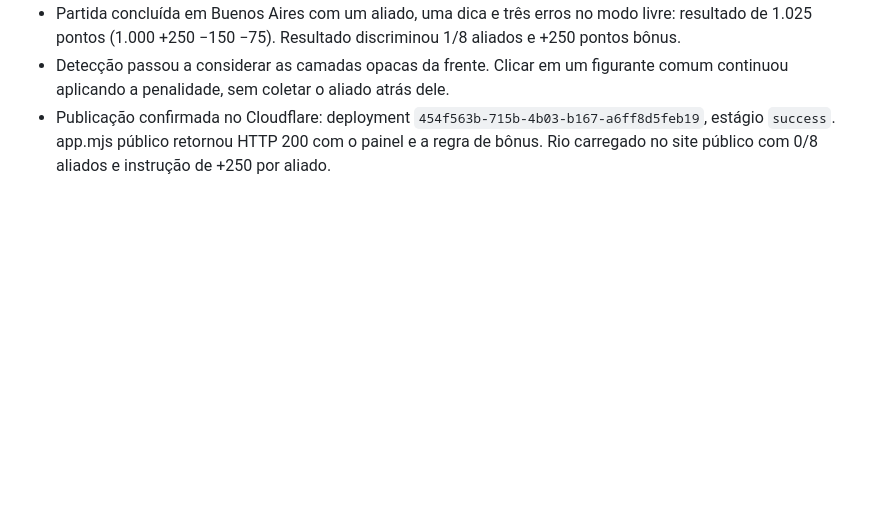
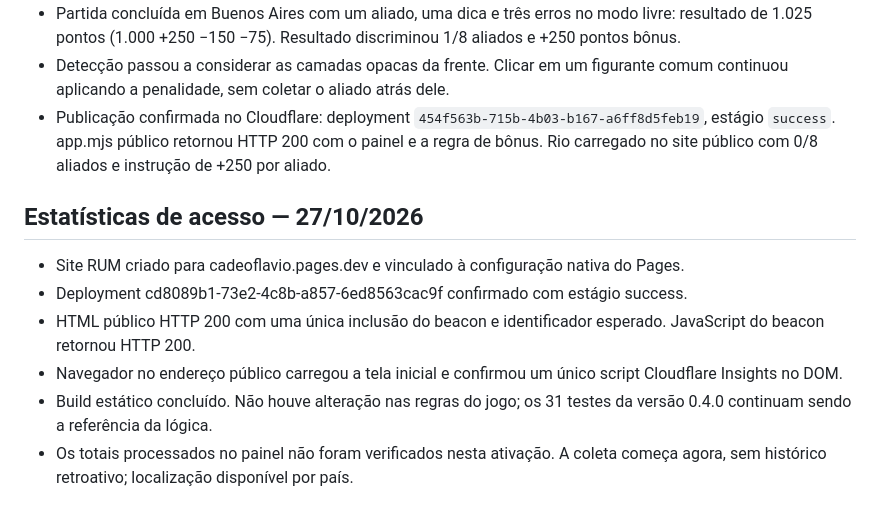
Before and after one commit to kleberantunes/cadeoflavio, a Markdown page: docs/VALIDACAO.md, the part around the change. Rendered like a GitHub page; blank space fills up the shorter version.

Commit message:
docs: verify single analytics beacon on production

```diff
--- a/docs/VALIDACAO.md
+++ b/docs/VALIDACAO.md
@@ -47,3 +47,12 @@ Não foi realizada validação em dispositivos físicos, Safari/iOS, Firefox ou
 - Partida concluída em Buenos Aires com um aliado, uma dica e três erros no modo livre: resultado de 1.025 pontos (1.000 +250 −150 −75). Resultado discriminou 1/8 aliados e +250 pontos bônus.
 - Detecção passou a considerar as camadas opacas da frente. Clicar em um figurante comum continuou aplicando a penalidade, sem coletar o aliado atrás dele.
 - Publicação confirmada no Cloudflare: deployment `454f563b-715b-4b03-b167-a6ff8d5feb19`, estágio `success`. app.mjs público retornou HTTP 200 com o painel e a regra de bônus. Rio carregado no site público com 0/8 aliados e instrução de +250 por aliado.
+
+## Estatísticas de acesso — 27/10/2026
+
+- Site RUM criado para cadeoflavio.pages.dev e vinculado à configuração nativa do Pages.
+- Deployment cd8089b1-73e2-4c8b-a857-6ed8563cac9f confirmado com estágio success.
+- HTML público HTTP 200 com uma única inclusão do beacon e identificador esperado. JavaScript do beacon retornou HTTP 200.
+- Navegador no endereço público carregou a tela inicial e confirmou um único script Cloudflare Insights no DOM.
+- Build estático concluído. Não houve alteração nas regras do jogo; os 31 testes da versão 0.4.0 continuam sendo a referência da lógica.
+- Os totais processados no painel não foram verificados nesta ativação. A coleta começa agora, sem histórico retroativo; localização disponível por país.
```
